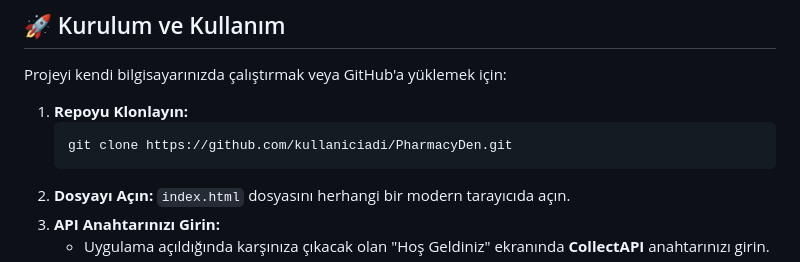
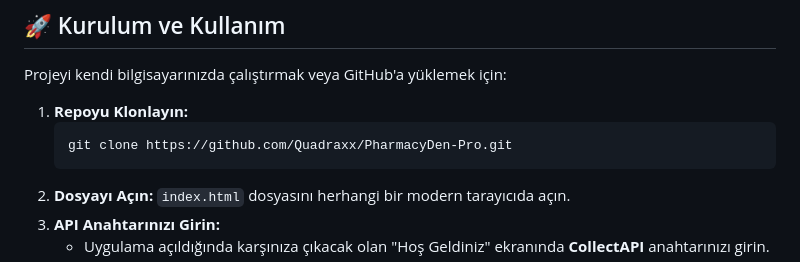
Before and after one commit to Quadraxx/PharmacyDen-Pro, a Markdown page: README.md, the part around the change. GitHub-like rendering.

Commit message:
Update repository clone URL in README

````diff
--- a/README.md
+++ b/README.md
@@ -38,7 +38,7 @@ Projeyi kendi bilgisayarınızda çalıştırmak veya GitHub'a yüklemek için:
 
 1.  **Repoyu Klonlayın:**
     ```bash
-    git clone https://github.com/kullaniciadi/PharmacyDen.git
+    git clone https://github.com/Quadraxx/PharmacyDen-Pro.git
     ```
 2.  **Dosyayı Açın:** `index.html` dosyasını herhangi bir modern tarayıcıda açın.
 3.  **API Anahtarınızı Girin:**
````
